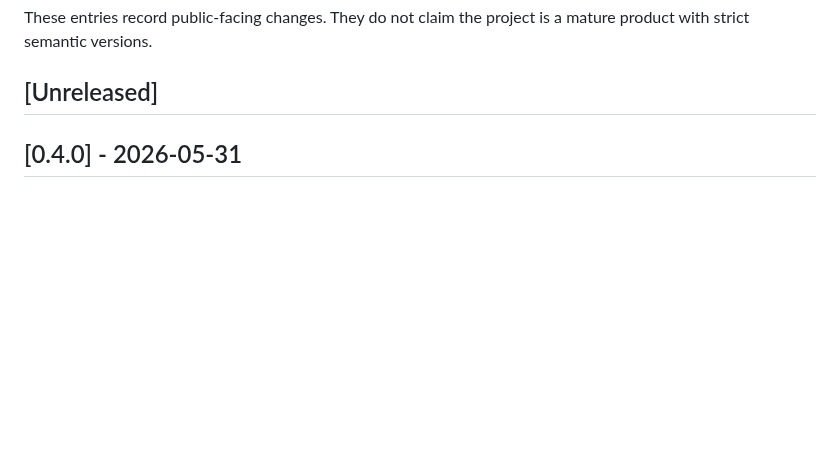
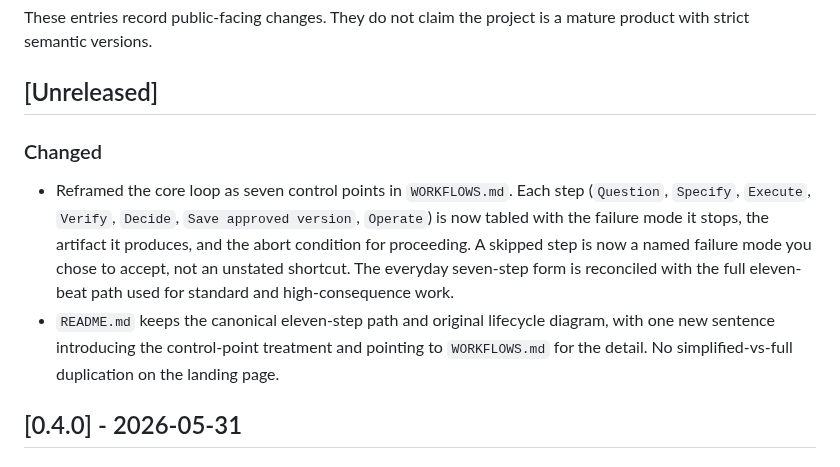
Before and after one commit to FlyFission/nuclear-grade-context-engineering, a Markdown page: CHANGELOG.md, the part around the change. GitHub-like rendering; blank space fills up the shorter version.

```diff
--- a/CHANGELOG.md
+++ b/CHANGELOG.md
@@ -5,6 +5,11 @@ This file lists every notable change to Nuclear-grade.
 These entries record public-facing changes. They do not claim the project is a mature product with strict semantic versions.
 
 ## [Unreleased]
+
+### Changed
+
+- Reframed the core loop as seven control points in `WORKFLOWS.md`. Each step (`Question`, `Specify`, `Execute`, `Verify`, `Decide`, `Save approved version`, `Operate`) is now tabled with the failure mode it stops, the artifact it produces, and the abort condition for proceeding. A skipped step is now a named failure mode you chose to accept, not an unstated shortcut. The everyday seven-step form is reconciled with the full eleven-beat path used for standard and high-consequence work.
+- `README.md` keeps the canonical eleven-step path and original lifecycle diagram, with one new sentence introducing the control-point treatment and pointing to `WORKFLOWS.md` for the detail. No simplified-vs-full duplication on the landing page.
 
 ## [0.4.0] - 2026-05-31
 
```
Also changed, not shown: README.md (+1 -1 lines), WORKFLOWS.md (+3 -1 lines).
